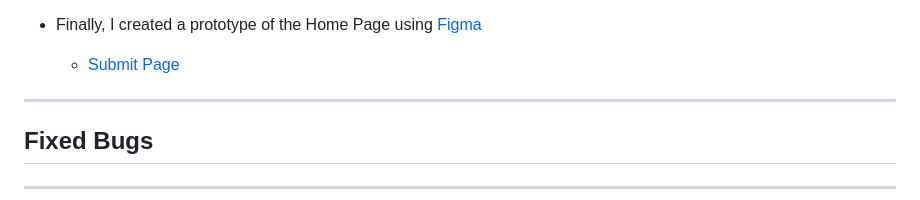
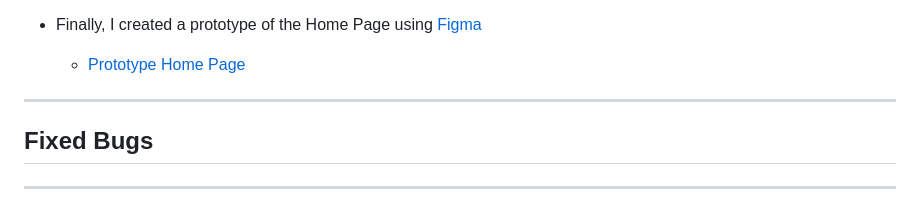
Before and after one commit to lilli-mcnally/muddy-paws, a Markdown page: README.md, the part around the change. Drawn GitHub-style.

Commit message:
Update Prototype image on README

```diff
--- a/README.md
+++ b/README.md
@@ -111,7 +111,7 @@ My target audience for Muddy Paws Rescue Centre is going to be families with chi
   - [Submit Page](/assets/images/submit-page.PNG)
 
 - Finally, I created a prototype of the Home Page using [Figma](https://www.figma.com/)
-  - [Submit Page](/assets/images/submit-page.PNG)
+  - [Prototype Home Page](/assets/images/prototype.PNG)
 
 ---
 
```
